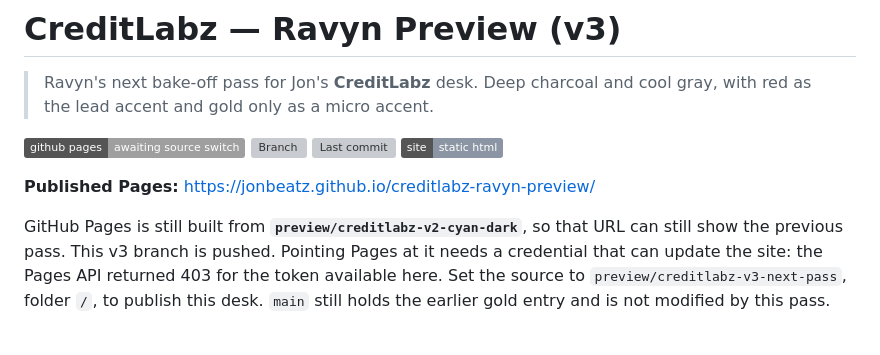
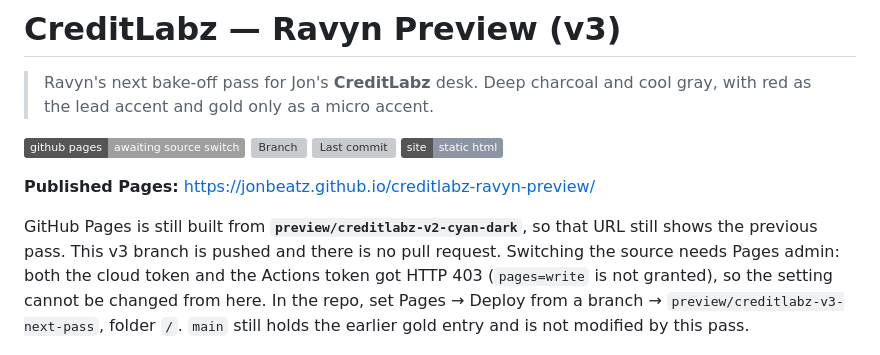
Before and after one commit to jonbeatz/creditlabz-ravyn-preview, a Markdown page: README.md, the part around the change. Rendered like a GitHub page; badges without logos; grey boxes are pictures that could not be loaded.

Commit message:
Record that Pages source still has to be switched by hand.
Cloud and Actions tokens are both denied pages write, so the published URL stays on the cyan-dark branch until the repo setting changes.

Co-authored-by: JonBeatz <jonbeatz@gmail.com>

```diff
--- a/README.md
+++ b/README.md
@@ -11,10 +11,11 @@
 **Published Pages:** https://jonbeatz.github.io/creditlabz-ravyn-preview/
 
 GitHub Pages is still built from **`preview/creditlabz-v2-cyan-dark`**, so that
-URL can still show the previous pass. This v3 branch is pushed. Pointing Pages
-at it needs a credential that can update the site: the Pages API returned 403
-for the token available here. Set the source to
-`preview/creditlabz-v3-next-pass`, folder `/`, to publish this desk.
+URL still shows the previous pass. This v3 branch is pushed and there is no
+pull request. Switching the source needs Pages admin: both the cloud token and
+the Actions token got HTTP 403 (`pages=write` is not granted), so the setting
+cannot be changed from here. In the repo, set Pages → Deploy from a branch →
+`preview/creditlabz-v3-next-pass`, folder `/`.
 `main` still holds the earlier gold entry and is not modified by this pass.
 
 ![CreditLabz v3 preview](assets/screenshot.png)
```
